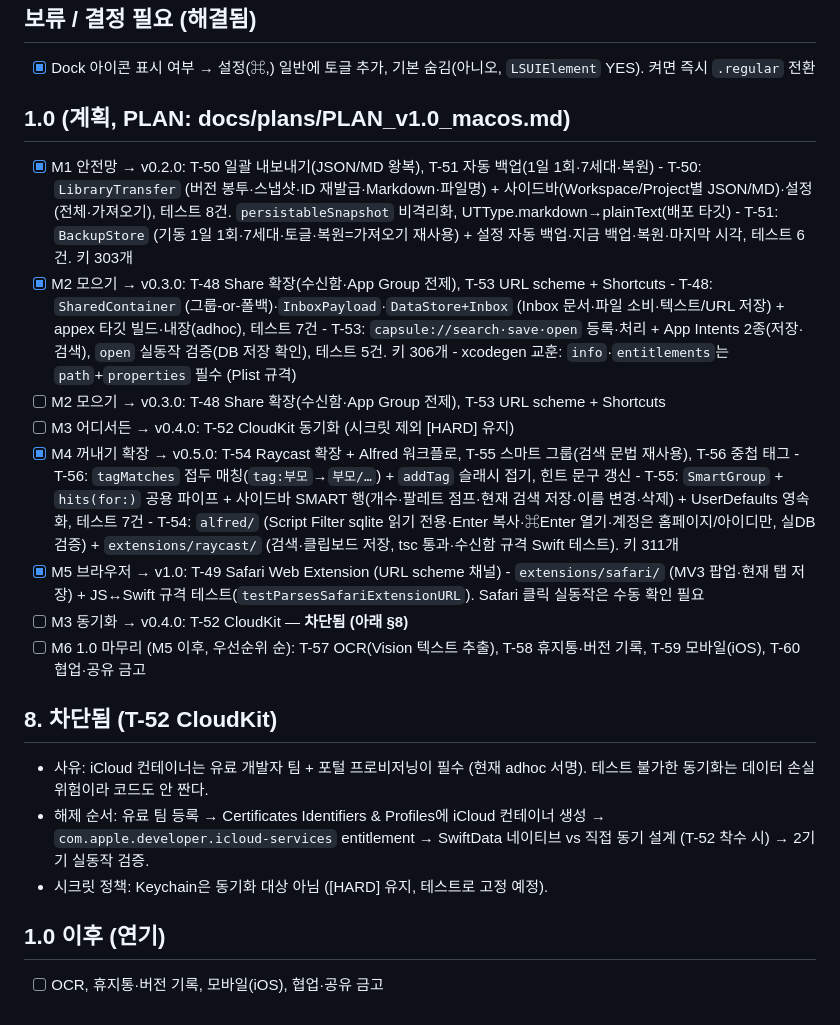
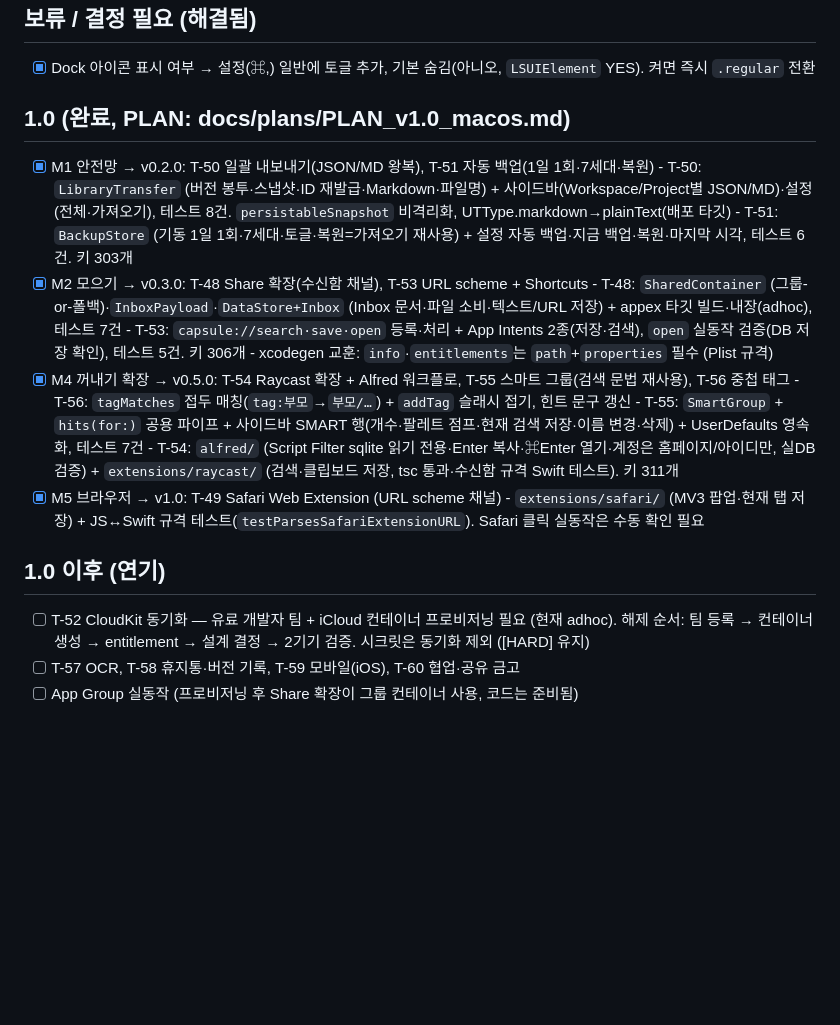
Before and after one commit to BoraSarang/CapsuleStash, a Markdown page: docs/TODO.md, the part around the change. Drawn GitHub-style; blank space fills up the shorter version.

Commit message:
docs(macos): 1.0 마무리 미완성 제외

```diff
--- a/docs/TODO.md
+++ b/docs/TODO.md
@@ -83,32 +83,25 @@
 
 - [x] Dock 아이콘 표시 여부 → 설정(⌘,) 일반에 토글 추가, 기본 숨김(아니오, `LSUIElement` YES). 켜면 즉시 `.regular` 전환
 
-## 1.0 (계획, PLAN: docs/plans/PLAN_v1.0_macos.md)
+## 1.0 (완료, PLAN: docs/plans/PLAN_v1.0_macos.md)
 
 - [x] M1 안전망 → v0.2.0: T-50 일괄 내보내기(JSON/MD 왕복), T-51 자동 백업(1일 1회·7세대·복원)
       - T-50: `LibraryTransfer` (버전 봉투·스냅샷·ID 재발급·Markdown·파일명) + 사이드바(Workspace/Project별 JSON/MD)·설정(전체·가져오기), 테스트 8건. `persistableSnapshot` 비격리화, UTType.markdown→plainText(배포 타깃)
       - T-51: `BackupStore` (기동 1일 1회·7세대·토글·복원=가져오기 재사용) + 설정 자동 백업·지금 백업·복원·마지막 시각, 테스트 6건. 키 303개
-- [x] M2 모으기 → v0.3.0: T-48 Share 확장(수신함·App Group 전제), T-53 URL scheme + Shortcuts
+- [x] M2 모으기 → v0.3.0: T-48 Share 확장(수신함 채널), T-53 URL scheme + Shortcuts
       - T-48: `SharedContainer` (그룹-or-폴백)·`InboxPayload`·`DataStore+Inbox` (Inbox 문서·파일 소비·텍스트/URL 저장) + appex 타깃 빌드·내장(adhoc), 테스트 7건
       - T-53: `capsule://search·save·open` 등록·처리 + App Intents 2종(저장·검색), `open` 실동작 검증(DB 저장 확인), 테스트 5건. 키 306개
       - xcodegen 교훈: `info`·`entitlements`는 `path`+`properties` 필수 (Plist 규격)
-- [ ] M2 모으기 → v0.3.0: T-48 Share 확장(수신함·App Group 전제), T-53 URL scheme + Shortcuts
-- [ ] M3 어디서든 → v0.4.0: T-52 CloudKit 동기화 (시크릿 제외 [HARD] 유지)
 - [x] M4 꺼내기 확장 → v0.5.0: T-54 Raycast 확장 + Alfred 워크플로, T-55 스마트 그룹(검색 문법 재사용), T-56 중첩 태그
       - T-56: `tagMatches` 접두 매칭(`tag:부모`→`부모/…`) + `addTag` 슬래시 접기, 힌트 문구 갱신
       - T-55: `SmartGroup` + `hits(for:)` 공용 파이프 + 사이드바 SMART 행(개수·팔레트 점프·현재 검색 저장·이름 변경·삭제) + UserDefaults 영속화, 테스트 7건
       - T-54: `alfred/` (Script Filter sqlite 읽기 전용·Enter 복사·⌘Enter 열기·계정은 홈페이지/아이디만, 실DB 검증) + `extensions/raycast/` (검색·클립보드 저장, tsc 통과·수신함 규격 Swift 테스트). 키 311개
 - [x] M5 브라우저 → v1.0: T-49 Safari Web Extension (URL scheme 채널)
       - `extensions/safari/` (MV3 팝업·현재 탭 저장) + JS↔Swift 규격 테스트(`testParsesSafariExtensionURL`). Safari 클릭 실동작은 수동 확인 필요
-- [ ] M3 동기화 → v0.4.0: T-52 CloudKit — **차단됨 (아래 §8)**
-- [ ] M6 1.0 마무리 (M5 이후, 우선순위 순): T-57 OCR(Vision 텍스트 추출), T-58 휴지통·버전 기록, T-59 모바일(iOS), T-60 협업·공유 금고
-
-## 8. 차단됨 (T-52 CloudKit)
-
-- 사유: iCloud 컨테이너는 유료 개발자 팀 + 포털 프로비저닝이 필수 (현재 adhoc 서명). 테스트 불가한 동기화는 데이터 손실 위험이라 코드도 안 짠다.
-- 해제 순서: 유료 팀 등록 → Certificates Identifiers & Profiles에 iCloud 컨테이너 생성 → `com.apple.developer.icloud-services` entitlement → SwiftData 네이티브 vs 직접 동기 설계 (T-52 착수 시) → 2기기 실동작 검증.
-- 시크릿 정책: Keychain은 동기화 대상 아님 ([HARD] 유지, 테스트로 고정 예정).
 
 ## 1.0 이후 (연기)
 
-- [ ] OCR, 휴지통·버전 기록, 모바일(iOS), 협업·공유 금고
+- [ ] T-52 CloudKit 동기화 — 유료 개발자 팀 + iCloud 컨테이너 프로비저닝 필요 (현재 adhoc).
+      해제 순서: 팀 등록 → 컨테이너 생성 → entitlement → 설계 결정 → 2기기 검증. 시크릿은 동기화 제외 ([HARD] 유지)
+- [ ] T-57 OCR, T-58 휴지통·버전 기록, T-59 모바일(iOS), T-60 협업·공유 금고
+- [ ] App Group 실동작 (프로비저닝 후 Share 확장이 그룹 컨테이너 사용, 코드는 준비됨)
```
Also changed, not shown: docs/plans/PLAN_v1.0_macos.md (+17 -17 lines).
